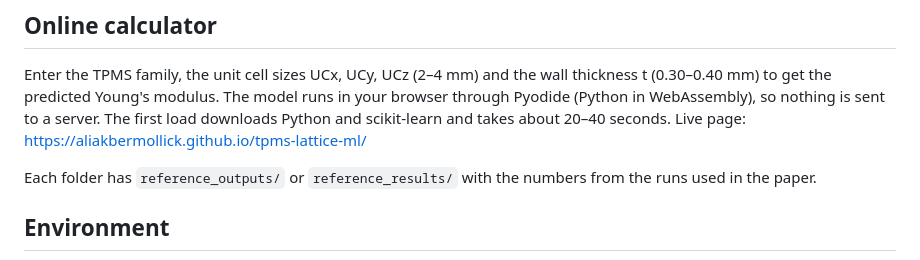
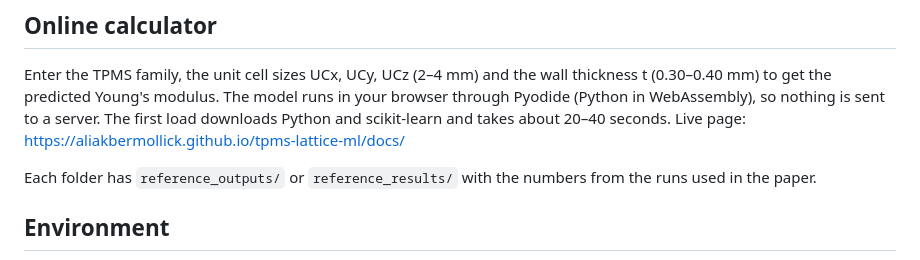
Before and after one commit to aliakbermollick/tpms-lattice-ml, a Markdown page: README.md, the part around the change. GitHub-like rendering.

Commit message:
Fix calculator link in README

```diff
--- a/README.md
+++ b/README.md
@@ -18,7 +18,7 @@ mapping in TPMS lattice structures"* (Mollick et al.).
 Enter the TPMS family, the unit cell sizes UCx, UCy, UCz (2–4 mm) and the wall thickness t (0.30–0.40 mm) to get the
 predicted Young's modulus. The model runs in your browser through Pyodide (Python in WebAssembly), so nothing is sent to
 a server. The first load downloads Python and scikit-learn and takes about 20–40 seconds.
-Live page: https://aliakbermollick.github.io/tpms-lattice-ml/
+Live page: https://aliakbermollick.github.io/tpms-lattice-ml/docs/
 
 Each folder has `reference_outputs/` or `reference_results/` with the numbers from the runs used in the paper.
 
```
